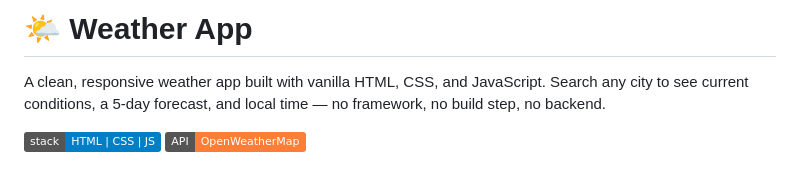
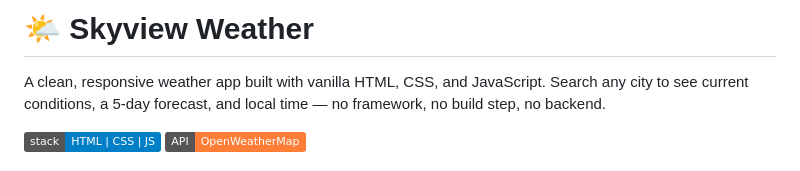
Before and after one commit to ostadsanjoy/weatherapp, a Markdown page: README.md, the part around the change. Rendered like a GitHub page; badges without logos.

```diff
--- a/README.md
+++ b/README.md
@@ -1,4 +1,4 @@
-# 🌤️ Weather App
+# 🌤️ Skyview Weather
 
 A clean, responsive weather app built with vanilla HTML, CSS, and JavaScript. Search any city to see current conditions, a 5-day forecast, and local time — no framework, no build step, no backend.
 
```
